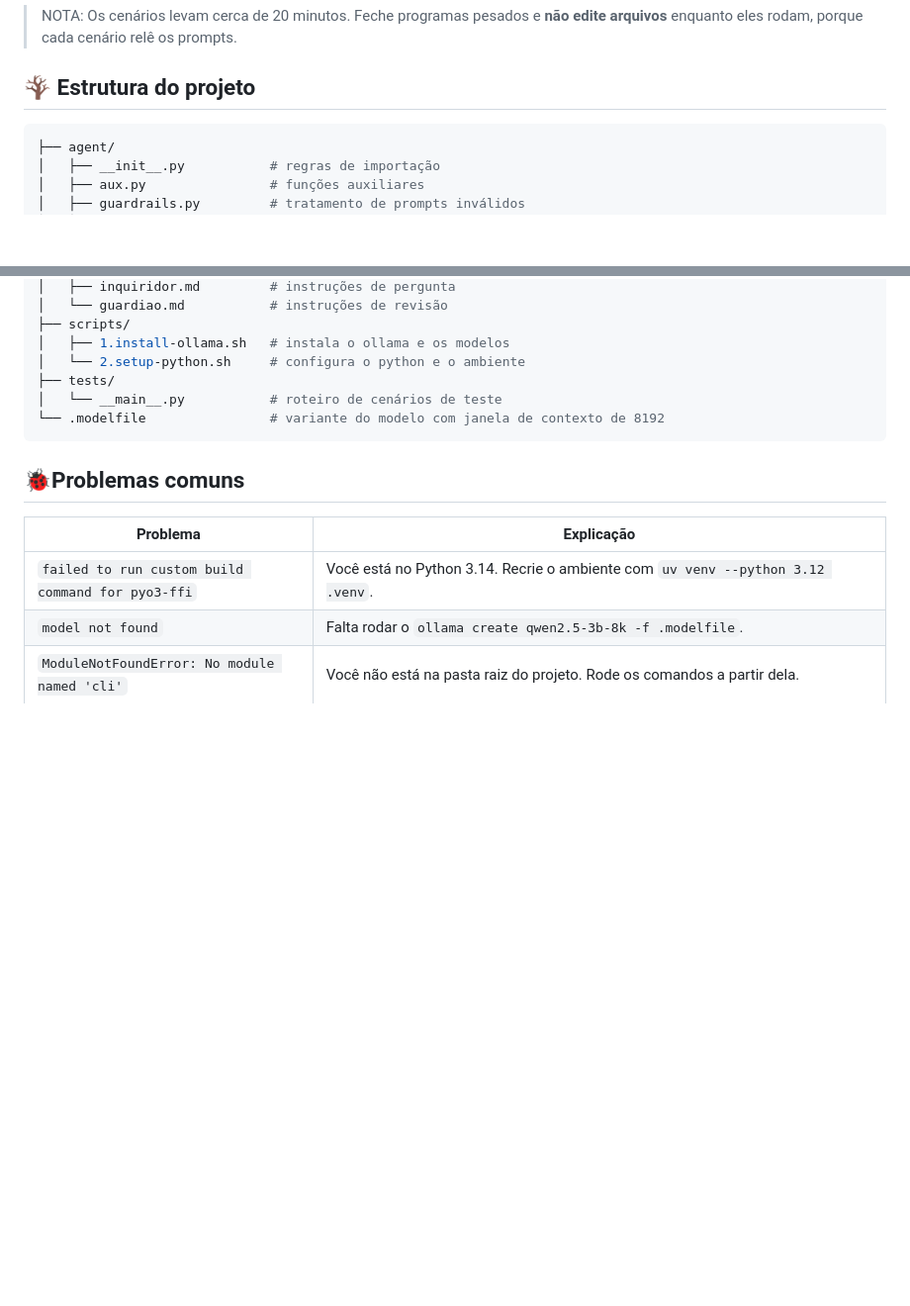
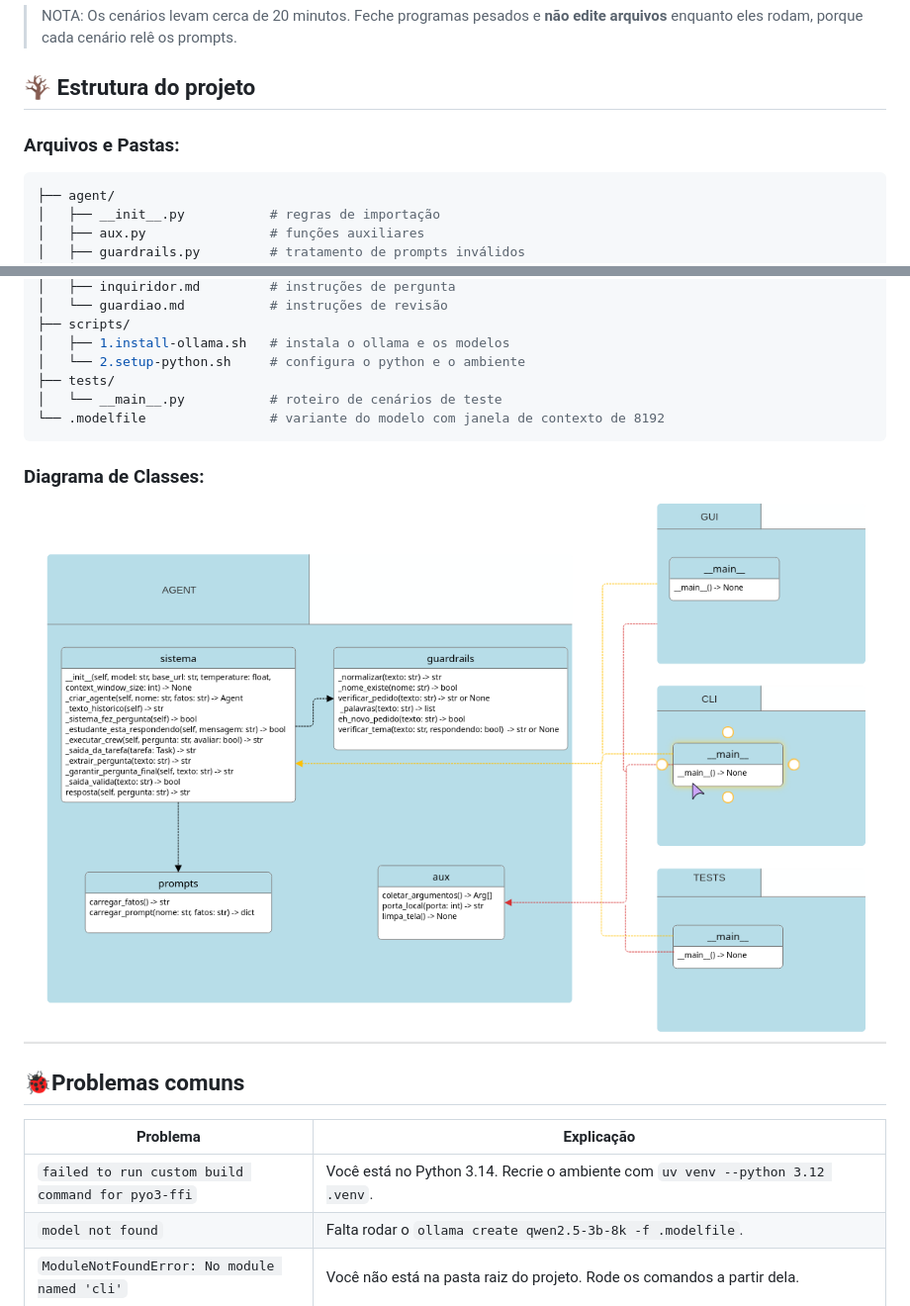
Before and after one commit to cacoreco/AnaProjOO-Trabalho-Final, a Markdown page: README.md, 2 parts joined by grey strips. Shown at 99% size. GitHub-like rendering; pictures changed too: img/diagrama-classes.png (added); blank space fills up the shorter version.

Commit message:
docs: adicionado diagrama de classes

````diff
--- a/README.md
+++ b/README.md
@@ -96,6 +96,8 @@ Acessar http://localhost:7860
 
 ## 🪾 Estrutura do projeto
 
+### Arquivos e Pastas:
+
 ```shell
 ├── agent/
 │   ├── __init__.py           # regras de importação
@@ -124,6 +126,9 @@ Acessar http://localhost:7860
 └── .modelfile                # variante do modelo com janela de contexto de 8192
 ```
 
+### Diagrama de Classes:
+![diagrama](img/diagrama-classes.png)
+
 ## 🐞Problemas comuns
 
 | Problema                                                      | Explicação                                                                                                                                                |
````
